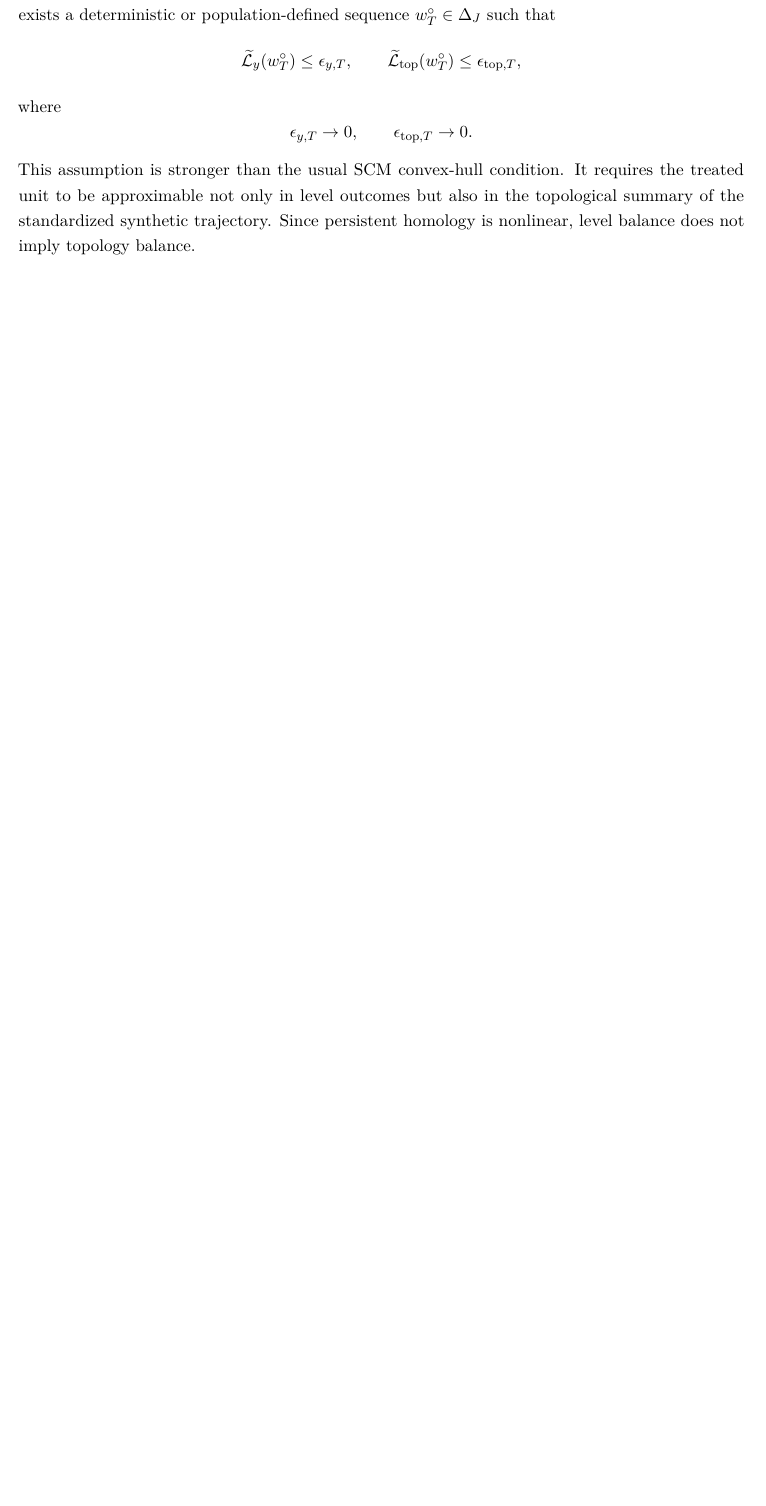
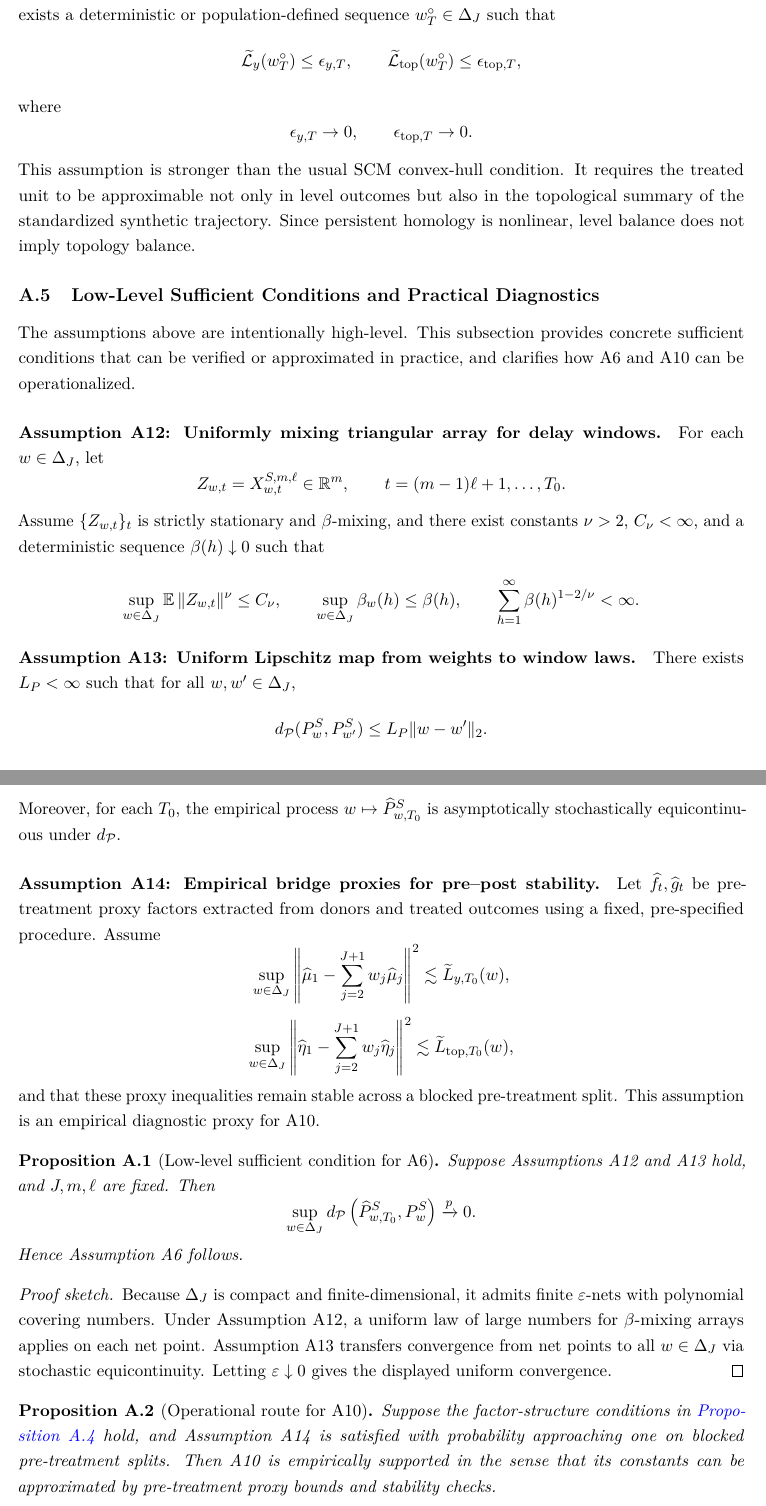
Before and after one commit to austintian0508/johnston-mas-citation-tda-scm, a LaTeX document (TASCM.tex): part of page 9 of 24 before the commit and two parts of pages 9 and 10 of 25 after it, the two joined at a grey line, cut so that both start at the same text, the shorter picture padded with empty space. Compiled offline with pdfLaTeX.

Commit message:
Strengthen appendix with low-level assumptions and diagnostic bridges

```diff
--- a/TASCM.tex
+++ b/TASCM.tex
@@ -845,3 +845,98 @@ requires the treated unit to be approximable not only in level outcomes but
 also in the topological summary of the standardized synthetic trajectory. Since
 persistent homology is nonlinear, level balance does not imply topology
 balance.
+
+% ------------------------------------------------------------
+\subsection{Low-Level Sufficient Conditions and Practical Diagnostics}
+% ------------------------------------------------------------
+
+The assumptions above are intentionally high-level. This subsection provides
+concrete sufficient conditions that can be verified or approximated in
+practice, and clarifies how A6 and A10 can be operationalized.
+
+\paragraph{Assumption A12: Uniformly mixing triangular array for delay windows.}
+For each \(w\in\Delta_J\), let
+\[
+Z_{w,t}
+=
+X_{w,t}^{S,m,\ell}
+\in\R^m,
+\qquad
+t=(m-1)\ell+1,\ldots,T_0.
+\]
+Assume \(\{Z_{w,t}\}_{t}\) is strictly stationary and \(\beta\)-mixing, and
+there exist constants \(\nu>2\), \(C_\nu<\infty\), and a deterministic sequence
+\(\beta(h)\downarrow0\) such that
+\[
+\sup_{w\in\Delta_J}\E\|Z_{w,t}\|^\nu\le C_\nu,
+\qquad
+\sup_{w\in\Delta_J}\beta_w(h)\le \beta(h),
+\qquad
+\sum_{h=1}^{\infty}\beta(h)^{1-2/\nu}<\infty.
+\]
+
+\paragraph{Assumption A13: Uniform Lipschitz map from weights to window laws.}
+There exists \(L_P<\infty\) such that for all \(w,w'\in\Delta_J\),
+\[
+d_{\mathcal P}(P_w^{S},P_{w'}^{S})
+\le
+L_P\|w-w'\|_2.
+\]
+Moreover, for each \(T_0\), the empirical process
+\(w\mapsto \widehat P_{w,T_0}^{S}\) is asymptotically stochastically
+equicontinuous under \(d_{\mathcal P}\).
+
+\paragraph{Assumption A14: Empirical bridge proxies for pre--post stability.}
+Let \(\widehat f_t,\widehat g_t\) be pre-treatment proxy factors extracted from
+donors and treated outcomes using a fixed, pre-specified procedure. Assume
+\[
+\sup_{w\in\Delta_J}
+\left\|
+\widehat\mu_1-\sum_{j=2}^{J+1}w_j\widehat\mu_j
+\right\|^2
+\lesssim
+\widetilde L_{y,T_0}(w),
+\]
+\[
+\sup_{w\in\Delta_J}
+\left\|
+\widehat\eta_1-\sum_{j=2}^{J+1}w_j\widehat\eta_j
+\right\|^2
+\lesssim
+\widetilde L_{\mathrm{top},T_0}(w),
+\]
+and that these proxy inequalities remain stable across a blocked
+pre-treatment split. This assumption is an empirical diagnostic proxy for A10.
+
+\begin{proposition}[Low-level sufficient condition for A6]
+\label{prop:lowlevel-a6}
+Suppose Assumptions A12 and A13 hold, and \(J,m,\ell\) are fixed. Then
+\[
+\sup_{w\in\Delta_J}
+d_{\mathcal P}
+\left(
+\widehat P_{w,T_0}^{S},
+P_w^{S}
+\right)
+\pto0.
+\]
+Hence Assumption A6 follows.
+\end{proposition}
+
+\begin{proof}[Proof sketch]
+Because \(\Delta_J\) is compact and finite-dimensional, it admits finite
+\(\varepsilon\)-nets with polynomial covering numbers. Under Assumption A12, a
+uniform law of large numbers for \(\beta\)-mixing arrays applies on each net
+point. Assumption A13 transfers convergence from net points to all
+\(w\in\Delta_J\) via stochastic equicontinuity. Letting \(\varepsilon\downarrow0\)
+gives the displayed uniform convergence.
+\end{proof}
+
+\begin{proposition}[Operational route for A10]
+\label{prop:operational-a10}
+Suppose the factor-structure conditions in
+\Cref{prop:prepost-structure} hold, and Assumption A14 is satisfied with
+probability approaching one on blocked pre-treatment splits. Then A10 is
+empirically supported in the sense that its constants can be approximated by
+pre-treatment proxy bounds and stability checks.
+\end{proposition}
```
Also changed, not shown: TASCM.tex (6 more changed lines).
